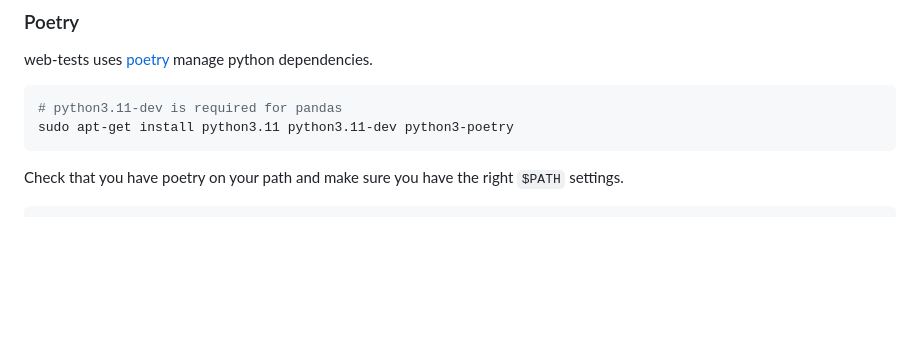
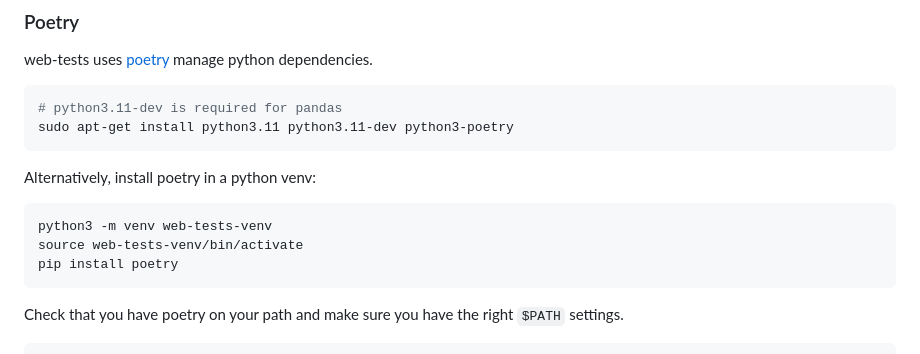
Before and after one commit to chromium-full-mirror/chromium_web-tests, a Markdown page: README.md, the part around the change. Drawn GitHub-style; blank space fills up the shorter version.

Commit message:
Add alternative instructions for installing poetry in venv
Change-Id: I185a53f701b51519c801b096d10a30800af8c157
Reviewed-on: https://chromium-review.googlesource.com/c/chromium/web-tests/+/6637708
Reviewed-by: Charles Dick <cwd@google.com>

````diff
--- a/README.md
+++ b/README.md
@@ -25,6 +25,13 @@ manage python dependencies.
 ```bash
 # python3.11-dev is required for pandas
 sudo apt-get install python3.11 python3.11-dev python3-poetry
+```
+
+Alternatively, install poetry in a python venv:
+```bash
+python3 -m venv web-tests-venv
+source web-tests-venv/bin/activate
+pip install poetry
 ```
 
 Check that you have poetry on your path and make sure you have the right
````
